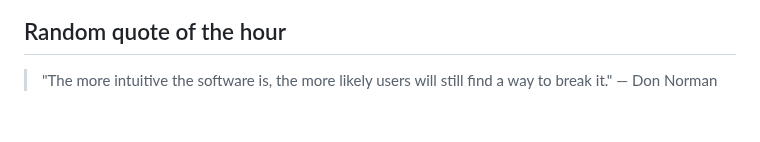
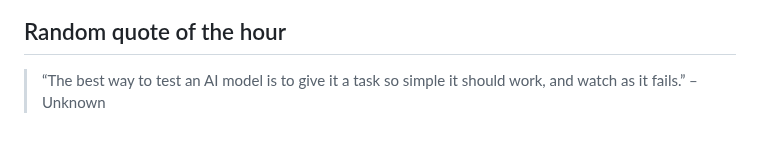
Before and after one commit to slowpoke111/slowpoke111, a Markdown page: README.md, the part around the change. Drawn GitHub-style.

Commit message:
Add random quote of the hour

```diff
--- a/README.md
+++ b/README.md
@@ -54,4 +54,4 @@
  <link rel="stylesheet" type='text/css' href="https://cdn.jsdelivr.net/gh/devicons/devicon@latest/devicon.min.css
 
 ## Random quote of the hour
-> "The more intuitive the software is, the more likely users will still find a way to break it." — Don Norman
+> “The best way to test an AI model is to give it a task so simple it should work, and watch as it fails.” – Unknown
```
